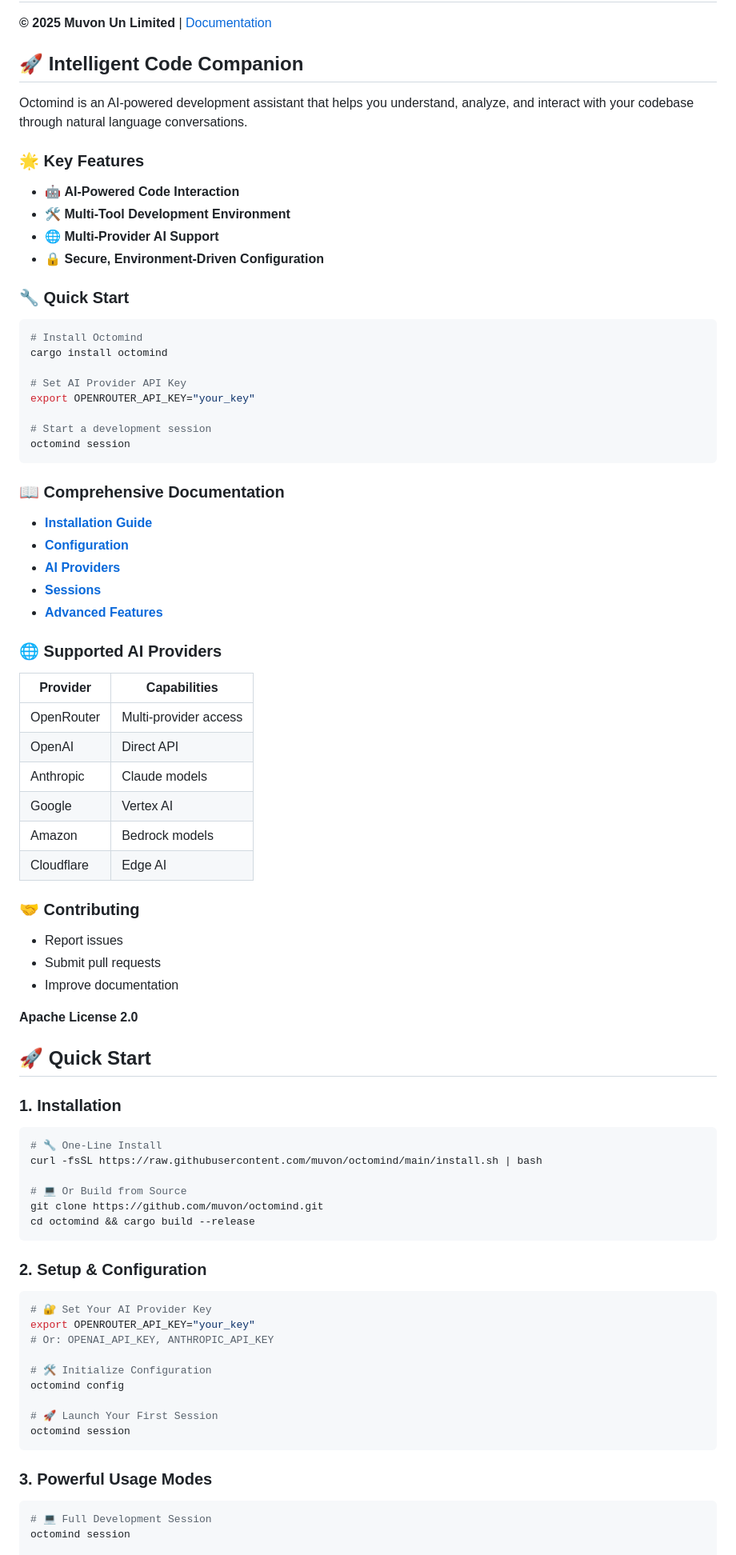
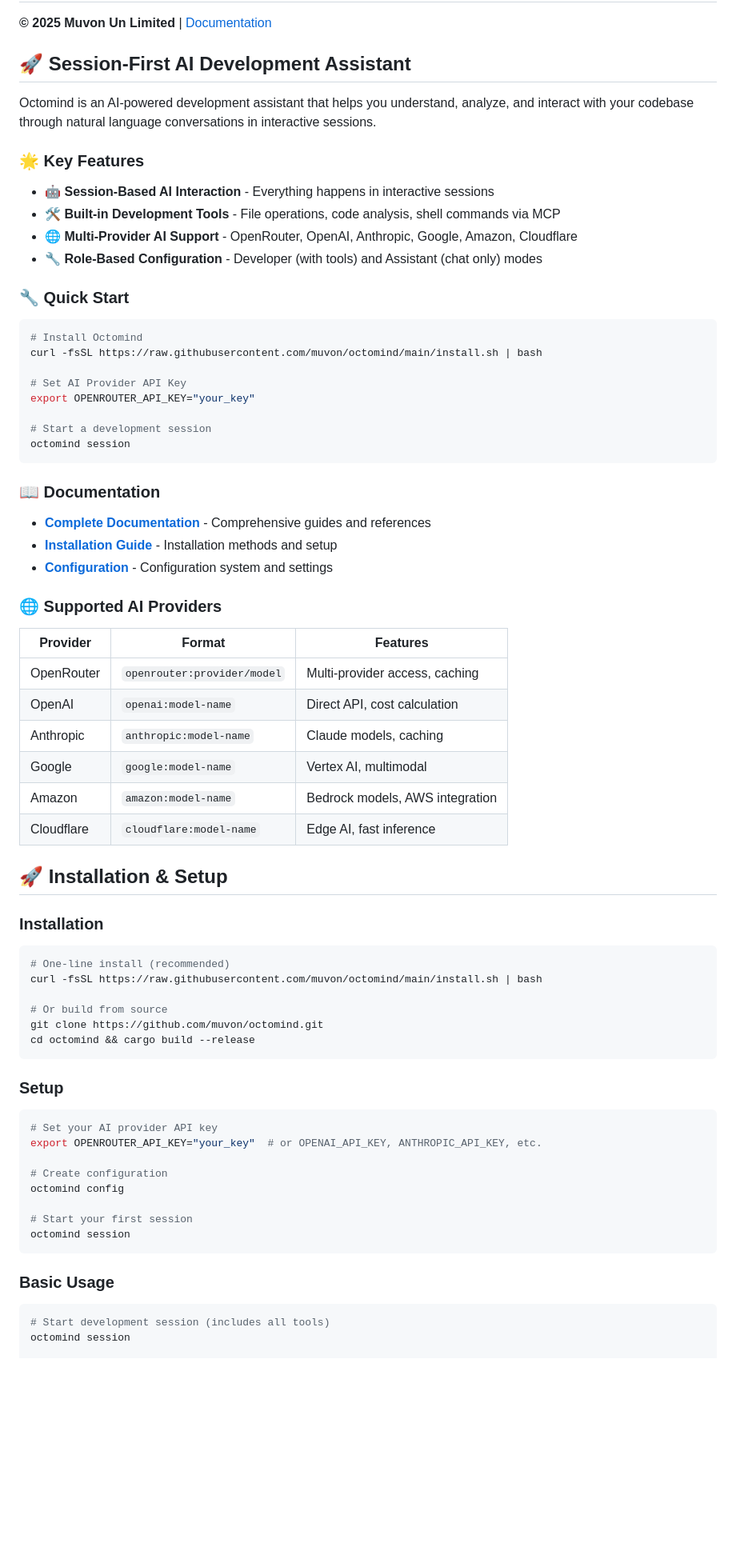
Before and after one commit to Muvon/octomind, a Markdown page: README.md, the part around the change printed below. Shown: that part at 80% size. Drawn GitHub-style; blank space fills up the shorter version.

````diff
--- a/README.md
+++ b/README.md
@@ -2,22 +2,22 @@
 
 **© 2025 Muvon Un Limited** | [Documentation](doc/README.md)
 
-## 🚀 Intelligent Code Companion
+## 🚀 Session-First AI Development Assistant
 
-Octomind is an AI-powered development assistant that helps you understand, analyze, and interact with your codebase through natural language conversations.
+Octomind is an AI-powered development assistant that helps you understand, analyze, and interact with your codebase through natural language conversations in interactive sessions.
 
 ### 🌟 Key Features
 
-- 🤖 **AI-Powered Code Interaction**
-- 🛠️ **Multi-Tool Development Environment**
-- 🌐 **Multi-Provider AI Support**
-- 🔒 **Secure, Environment-Driven Configuration**
+- 🤖 **Session-Based AI Interaction** - Everything happens in interactive sessions
+- 🛠️ **Built-in Development Tools** - File operations, code analysis, shell commands via MCP
+- 🌐 **Multi-Provider AI Support** - OpenRouter, OpenAI, Anthropic, Google, Amazon, Cloudflare
+- 🔧 **Role-Based Configuration** - Developer (with tools) and Assistant (chat only) modes
 
 ### 🔧 Quick Start
 
 ```bash
 # Install Octomind
-cargo install octomind
+curl -fsSL https://raw.githubusercontent.com/muvon/octomind/main/install.sh | bash
 
 # Set AI Provider API Key
 export OPENROUTER_API_KEY="your_key"
@@ -26,63 +26,52 @@ export OPENROUTER_API_KEY="your_key"
 octomind session
 ```
 
-### 📖 Comprehensive Documentation
+### 📖 Documentation
 
-- [**Installation Guide**](doc/01-installation.md)
-- [**Configuration**](doc/02-configuration.md)
-- [**AI Providers**](doc/03-providers.md)
-- [**Sessions**](doc/05-sessions.md)
-- [**Advanced Features**](doc/06-advanced.md)
+- [**Complete Documentation**](doc/README.md) - Comprehensive guides and references
+- [**Installation Guide**](doc/01-installation.md) - Installation methods and setup
+- [**Configuration**](doc/02-configuration.md) - Configuration system and settings
 
 ### 🌐 Supported AI Providers
 
-| Provider | Capabilities |
-|----------|--------------|
-| OpenRouter | Multi-provider access |
-| OpenAI | Direct API |
-| Anthropic | Claude models |
-| Google | Vertex AI |
-| Amazon | Bedrock models |
-| Cloudflare | Edge AI |
+| Provider | Format | Features |
+|----------|--------|----------|
+| OpenRouter | `openrouter:provider/model` | Multi-provider access, caching |
+| OpenAI | `openai:model-name` | Direct API, cost calculation |
+| Anthropic | `anthropic:model-name` | Claude models, caching |
+| Google | `google:model-name` | Vertex AI, multimodal |
+| Amazon | `amazon:model-name` | Bedrock models, AWS integration |
+| Cloudflare | `cloudflare:model-name` | Edge AI, fast inference |
 
-### 🤝 Contributing
+## 🚀 Installation & Setup
 
-- Report issues
-- Submit pull requests
-- Improve documentation
-
-**Apache License 2.0**
-
-## 🚀 Quick Start
-
-### 1. Installation
+### Installation
 
 ```bash
-# 🔧 One-Line Install
+# One-line install (recommended)
 curl -fsSL https://raw.githubusercontent.com/muvon/octomind/main/install.sh | bash
 
-# 💻 Or Build from Source
+# Or build from source
 git clone https://github.com/muvon/octomind.git
 cd octomind && cargo build --release
 ```
 
-### 2. Setup & Configuration
+### Setup
 
 ```bash
-# 🔐 Set Your AI Provider Key
-export OPENROUTER_API_KEY="your_key"
-# Or: OPENAI_API_KEY, ANTHROPIC_API_KEY
+# Set your AI provider API key
+export OPENROUTER_API_KEY="your_key"  # or OPENAI_API_KEY, ANTHROPIC_API_KEY, etc.
 
-# 🛠️ Initialize Configuration
+# Create configuration
 octomind config
 
-# 🚀 Launch Your First Session
+# Start your first session
 octomind session
 ```
 
-### 3. Powerful Usage Modes
+### Basic Usage
 
 ```bash
-# 💻 Full Development Session
+# Start development session (includes all tools)
 octomind session
 
````
Also changed, not shown: other parts of README.md (+74 -134 lines).
